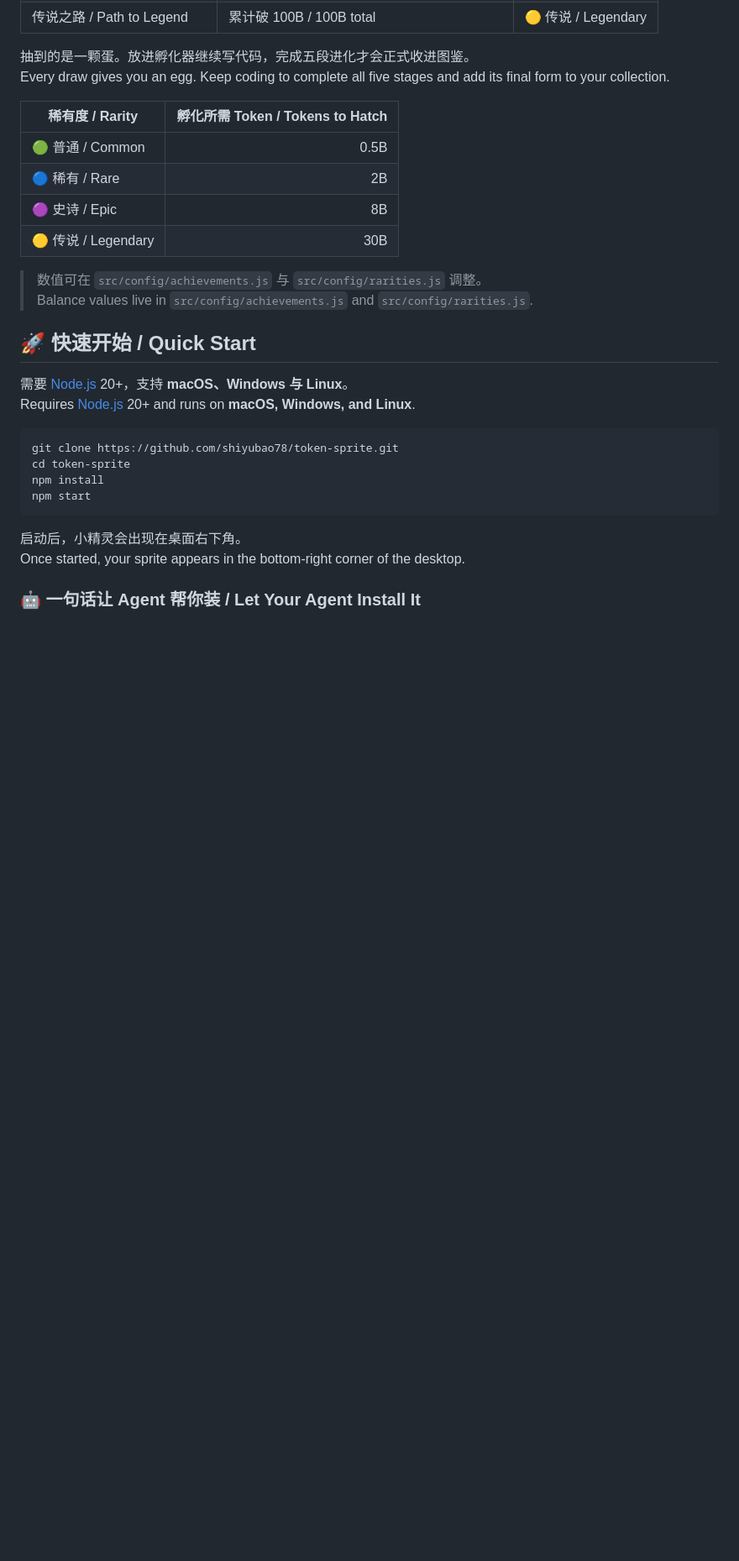
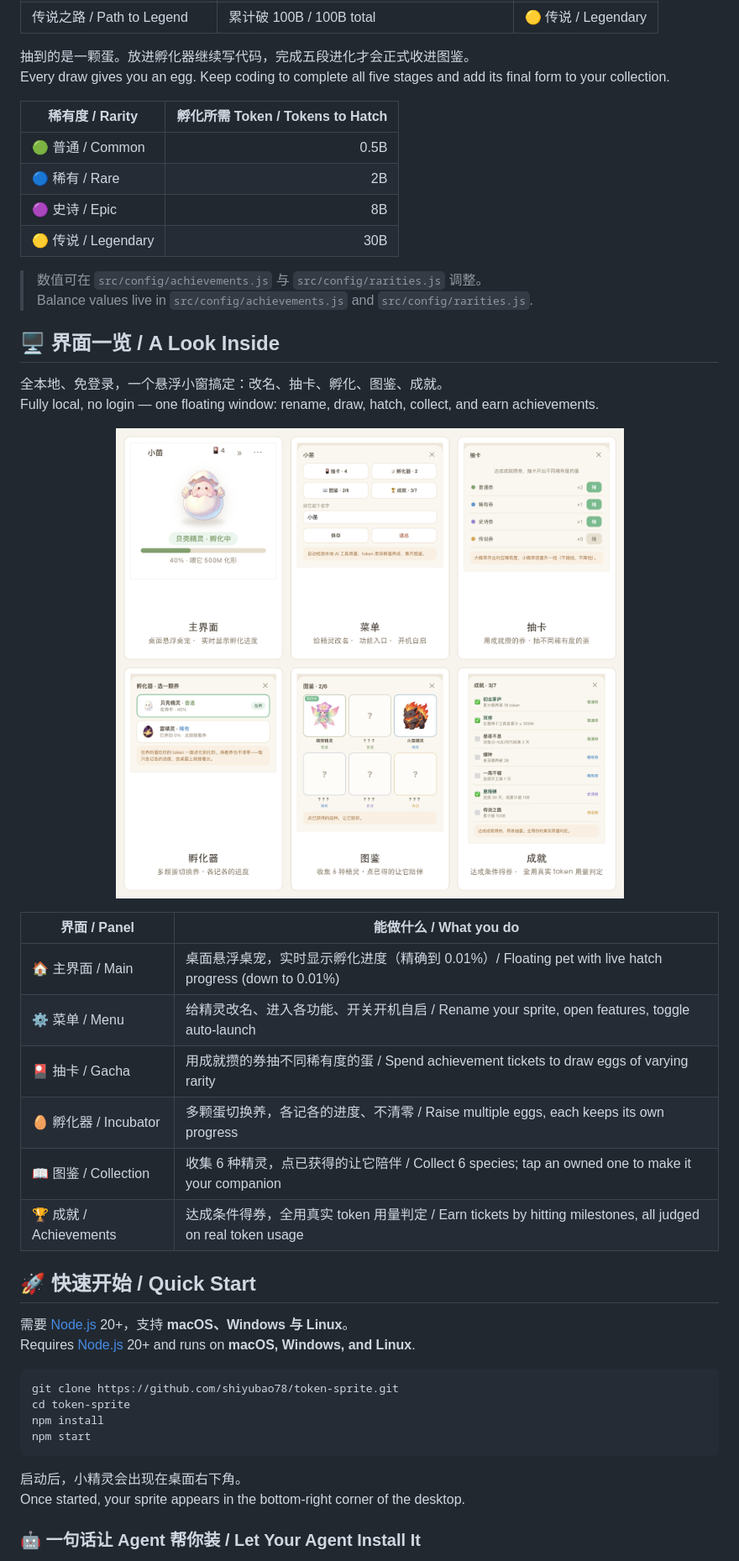
Before and after one commit to shiyubao78/token-sprite, a Markdown page: README.md, the part around the change. Shown at 84% size. Drawn GitHub-style; pictures changed too: assets/readme/interface-overview.png (added); blank space fills up the shorter version.

Commit message:
README 新增界面一览：6 面板截图 + 功能表
展示主界面/菜单(改名)/抽卡/孵化器/图鉴/成就六个界面，配中英功能说明。
图鉴演示隐藏雷精灵化形，保留收集神秘感。

Co-Authored-By: Claude Opus 4.8 <noreply@anthropic.com>

```diff
--- a/README.md
+++ b/README.md
@@ -68,6 +68,24 @@ Every draw gives you an egg. Keep coding to complete all five stages and add its
 
 > 数值可在 `src/config/achievements.js` 与 `src/config/rarities.js` 调整。<br />
 > Balance values live in `src/config/achievements.js` and `src/config/rarities.js`.
+
+## 🖥️ 界面一览 / A Look Inside
+
+全本地、免登录，一个悬浮小窗搞定：改名、抽卡、孵化、图鉴、成就。<br />
+Fully local, no login — one floating window: rename, draw, hatch, collect, and earn achievements.
+
+<p align="center">
+<img src="assets/readme/interface-overview.png" width="900" alt="六个界面：主界面、菜单（改名/功能入口）、抽卡、孵化器、图鉴、成就 / Six panels: main, menu (rename & hub), gacha, incubator, collection, achievements" />
+</p>
+
+| 界面 / Panel | 能做什么 / What you do |
+|---|---|
+| 🏠 主界面 / Main | 桌面悬浮桌宠，实时显示孵化进度（精确到 0.01%）/ Floating pet with live hatch progress (down to 0.01%) |
+| ⚙️ 菜单 / Menu | 给精灵改名、进入各功能、开关开机自启 / Rename your sprite, open features, toggle auto-launch |
+| 🎴 抽卡 / Gacha | 用成就攒的券抽不同稀有度的蛋 / Spend achievement tickets to draw eggs of varying rarity |
+| 🥚 孵化器 / Incubator | 多颗蛋切换养，各记各的进度、不清零 / Raise multiple eggs, each keeps its own progress |
+| 📖 图鉴 / Collection | 收集 6 种精灵，点已获得的让它陪伴 / Collect 6 species; tap an owned one to make it your companion |
+| 🏆 成就 / Achievements | 达成条件得券，全用真实 token 用量判定 / Earn tickets by hitting milestones, all judged on real token usage |
 
 ## 🚀 快速开始 / Quick Start
 
```
